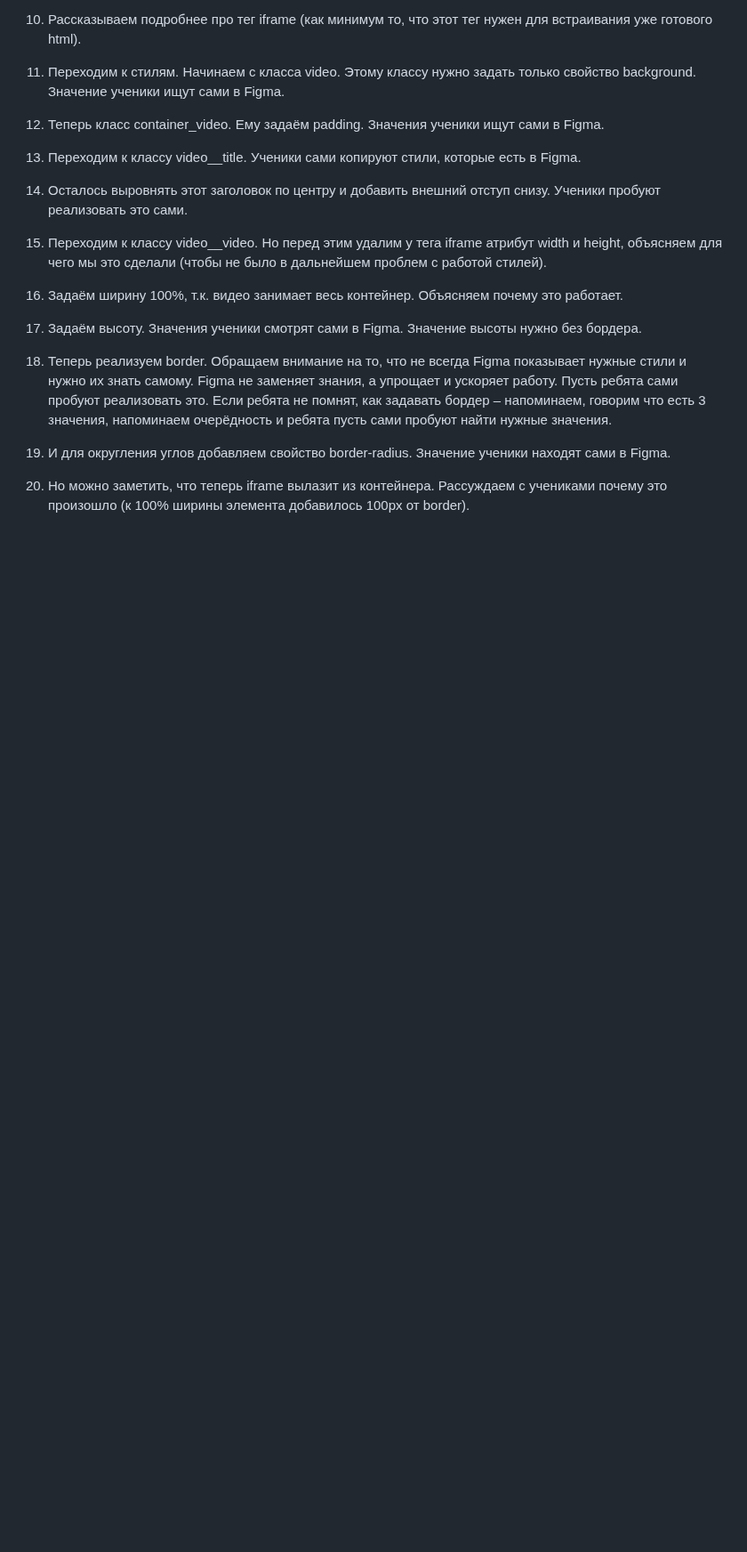
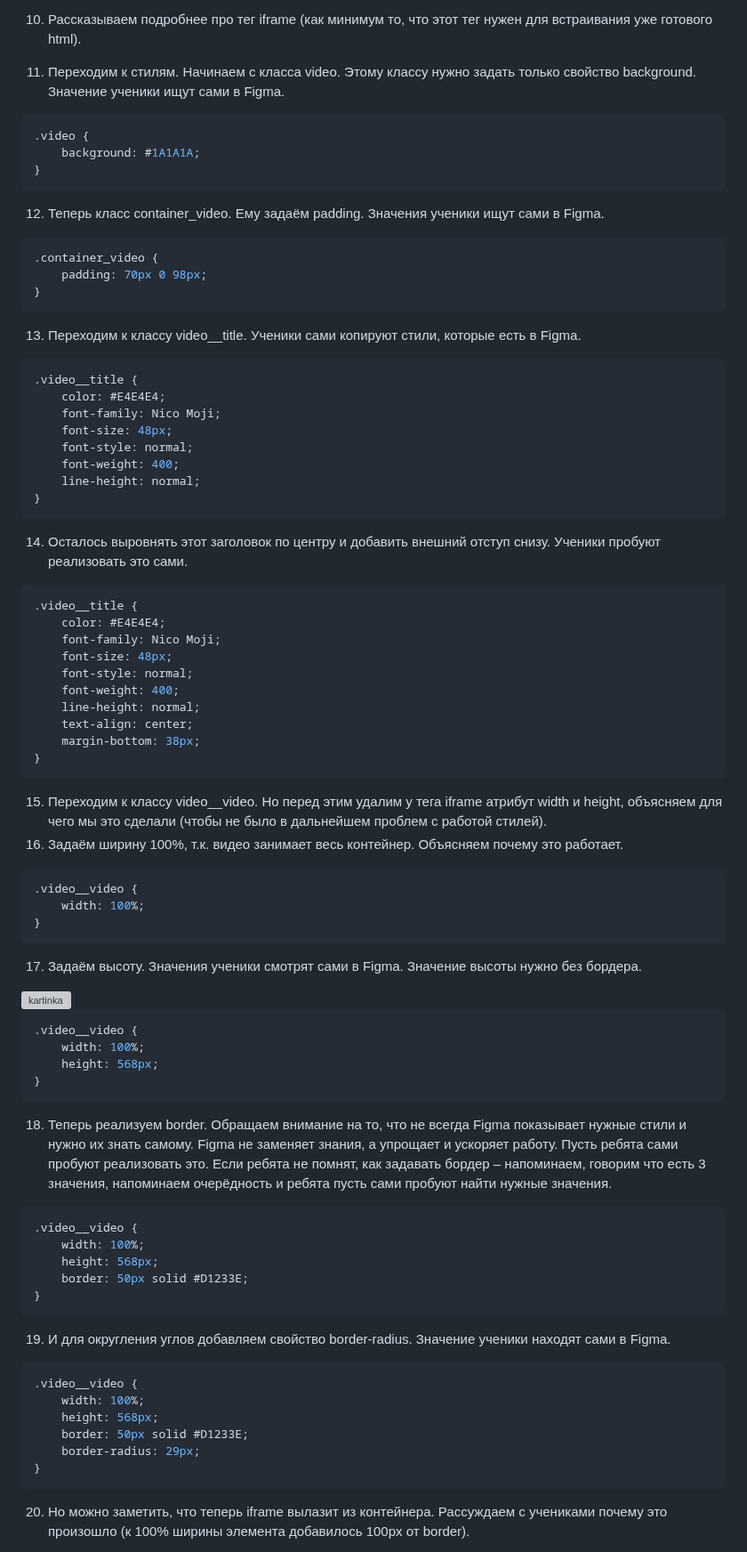
Before and after one commit to MrRezvan/it-compot-frontend-lessons, a Markdown page: Сайт-визитка/video.md, the part around one of its changes. Shown at 89% size. Drawn GitHub-style; blank space fills up the shorter version; grey boxes are pictures that could not be loaded.

````diff
--- a/Сайт-визитка/video.md
+++ b/Сайт-визитка/video.md
@@ -34,22 +68,74 @@ Video
 10) Рассказываем подробнее про тег iframe (как минимум то, что этот тег нужен для встраивания уже готового html).
 
 11) Переходим к стилям. Начинаем с класса video. Этому классу нужно задать только свойство background. Значение ученики ищут сами в Figma.
-
+```css
+.video {
+	background: #1A1A1A;
+}
+```
 12) Теперь класс container_video. Ему задаём padding. Значения ученики ищут сами в Figma.
-
+```css
+.container_video {
+	padding: 70px 0 98px;
+}
+```
 13) Переходим к классу video__title. Ученики сами копируют стили, которые есть в Figma.
-
+```css
+.video__title {
+	color: #E4E4E4;
+	font-family: Nico Moji;
+	font-size: 48px;
+	font-style: normal;
+	font-weight: 400;
+	line-height: normal;
+}
+```
 14) Осталось выровнять этот заголовок по центру и добавить внешний отступ снизу. Ученики пробуют реализовать это сами.
-
+```css
+.video__title {
+	color: #E4E4E4;
+	font-family: Nico Moji;
+	font-size: 48px;
+	font-style: normal;
+	font-weight: 400;
+	line-height: normal;
+	text-align: center;
+	margin-bottom: 38px;
+}
+```
 15) Переходим к классу video__video. Но перед этим удалим у тега iframe атрибут width и height, объясняем для чего мы это сделали (чтобы не было в дальнейшем проблем с работой стилей).
-
 16) Задаём ширину 100%, т.к. видео занимает весь контейнер. Объясняем почему это работает.
-
+```css
+.video__video {
+	width: 100%;
+}
+```
 17) Задаём высоту. Значения ученики смотрят сами в Figma. Значение высоты нужно без бордера.
 
+<img src="images/Picture (73).png" alt="kartinka">
+
+```css
+.video__video {
+	width: 100%;
+	height: 568px;
+}
+```
 18) Теперь реализуем border. Обращаем внимание на то, что не всегда Figma показывает нужные стили и нужно их знать самому. Figma не заменяет знания, а упрощает и ускоряет работу. Пусть ребята сами пробуют реализовать это. Если ребята не помнят, как задавать бордер – напоминаем, говорим что есть 3 значения, напоминаем очерёдность и ребята пусть сами пробуют найти нужные значения.
-
+```css
+.video__video {
+	width: 100%;
+	height: 568px;
+	border: 50px solid #D1233E;
+}
+```
 19) И для округления углов добавляем свойство border-radius. Значение ученики находят сами в Figma.
-
+```css
+.video__video {
+	width: 100%;
+	height: 568px;
+	border: 50px solid #D1233E;
+	border-radius: 29px;
+}
+```
 20) Но можно заметить, что теперь iframe вылазит из контейнера. Рассуждаем с учениками почему это произошло (к 100% ширины элемента добавилось 100px от border).
 
````
Also changed, not shown: other parts of Сайт-визитка/video.md (+56 -4 lines).
